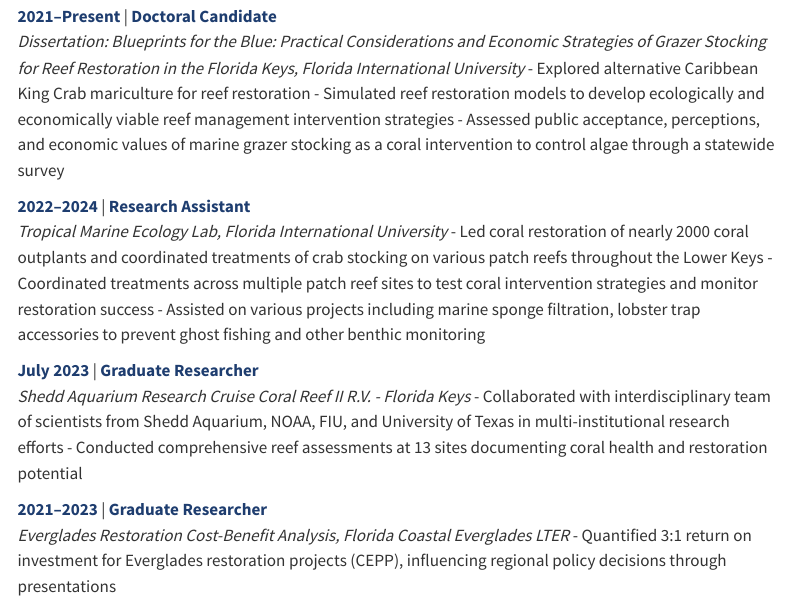
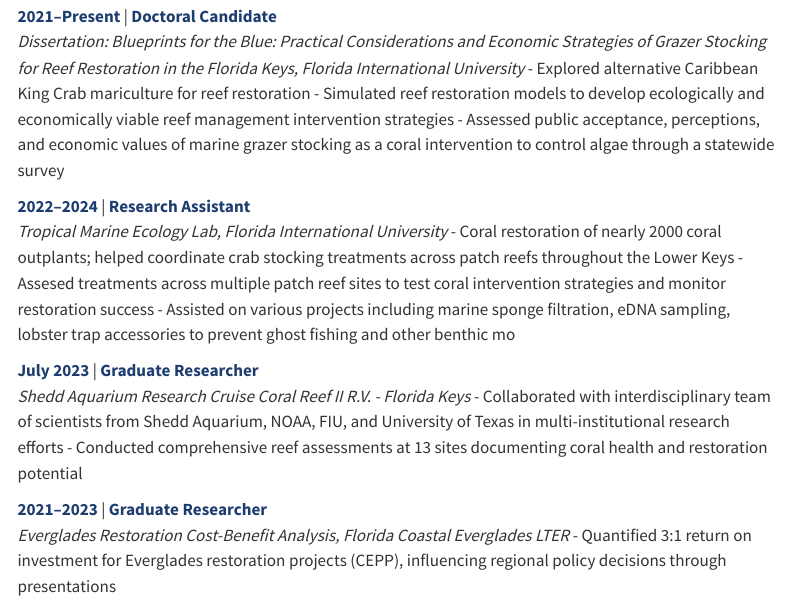
Before and after one commit to eco-sosa/Brandon-Sosa.github.io, a Quarto document (cv.qmd): the page in a window 1100 px wide, from 930 px down. Rendered offline with R 4.5, knitr and Pandoc in place of Quarto, with nearby package versions; menus at the side of the page are left out.

Commit message:
updated text

```diff
--- a/cv.qmd
+++ b/cv.qmd
@@ -34,7 +34,7 @@ North Miami Beach, FL
 *Dissertation: Blueprints for the Blue: Practical Considerations and Economic Strategies of Grazer Stocking for Reef Restoration in the Florida Keys, Florida International University* - Explored alternative Caribbean King Crab mariculture for reef restoration - Simulated reef restoration models to develop ecologically and economically viable reef management intervention strategies - Assessed public acceptance, perceptions, and economic values of marine grazer stocking as a coral intervention to control algae through a statewide survey
 
 **2022--2024** \| **Research Assistant**\
-*Tropical Marine Ecology Lab, Florida International University* - Led coral restoration of nearly 2000 coral outplants and coordinated treatments of crab stocking on various patch reefs throughout the Lower Keys - Coordinated treatments across multiple patch reef sites to test coral intervention strategies and monitor restoration success - Assisted on various projects including marine sponge filtration, lobster trap accessories to prevent ghost fishing and other benthic monitoring
+*Tropical Marine Ecology Lab, Florida International University* - Coral restoration of nearly 2000 coral outplants; helped coordinate crab stocking treatments across patch reefs throughout the Lower Keys - Assesed treatments across multiple patch reef sites to test coral intervention strategies and monitor restoration success - Assisted on various projects including marine sponge filtration, eDNA sampling, lobster trap accessories to prevent ghost fishing and other benthic mo
 
 **July 2023** \| **Graduate Researcher**\
 *Shedd Aquarium Research Cruise Coral Reef II R.V. - Florida Keys* - Collaborated with interdisciplinary team of scientists from Shedd Aquarium, NOAA, FIU, and University of Texas in multi-institutional research efforts - Conducted comprehensive reef assessments at 13 sites documenting coral health and restoration potential
```
Also changed, not shown: docs/search.json, 2 other files.
